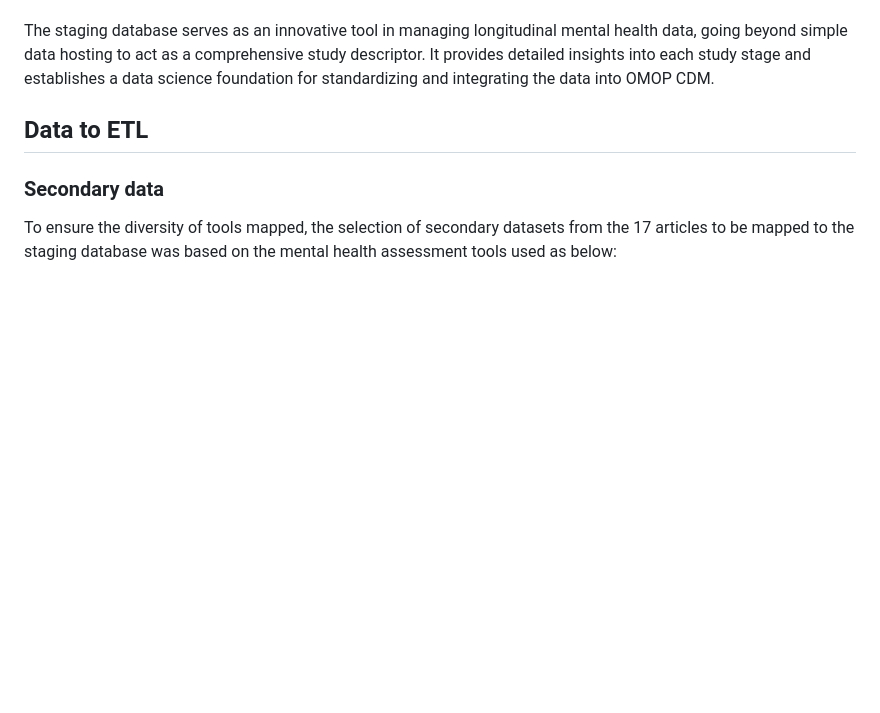
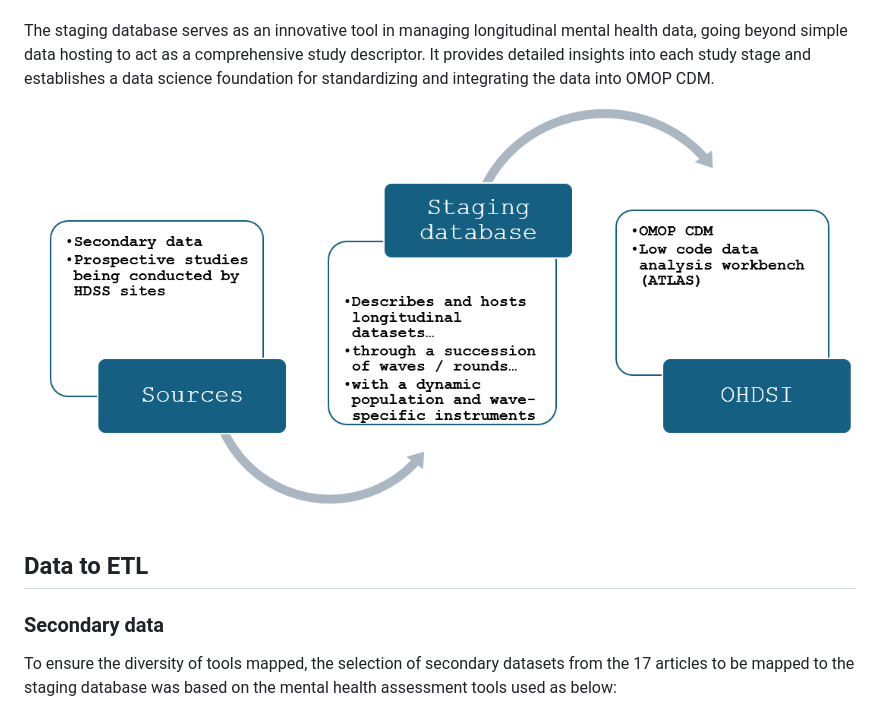
Before and after one commit to APHRC-DSE/INSPIRE-Mental-Health-Project-Integrating-and-Harmonizing-Longitudinal-Data, a Markdown page: src/README.md, the part around the change. Rendered like a GitHub page; blank space fills up the shorter version.

Commit message:
Update README file on src folder

```diff
--- a/src/README.md
+++ b/src/README.md
@@ -6,6 +6,8 @@ Longitudinal studies are essential for understanding the progression of mental h
 The “INSPIRE” project integrates longitudinal data from African studies into a staging database using metadata documentation standards structured with a snowflake schema. This facilitates the development of Extraction, Transformation, and Loading (ETL) scripts for integrating data into OMOP CDM. The staging database schema is designed to capture the dynamic nature of longitudinal studies, including changes in research protocols and the use of different instruments across data collection waves. Utilizing the staging database will streamline the data migration process enabling subsequent integration into the OMOP CDM. Adherence to metadata standards ensures data quality, promotes interoperability, and expands opportunities for data sharing in mental health research.
 
 The staging database serves as an innovative tool in managing longitudinal mental health data, going beyond simple data hosting to act as a comprehensive study descriptor. It provides detailed insights into each study stage and establishes a data science foundation for standardizing and integrating the data into OMOP CDM.
+
+![Image](https://github.com/APHRC-DSE/INSPIRE-Mental-Health-Project-Integrating-and-Harmonizing-Longitudinal-Data/blob/main/images/staging_db_data_pipeline.png)
 
 ## Data to ETL
 
```
